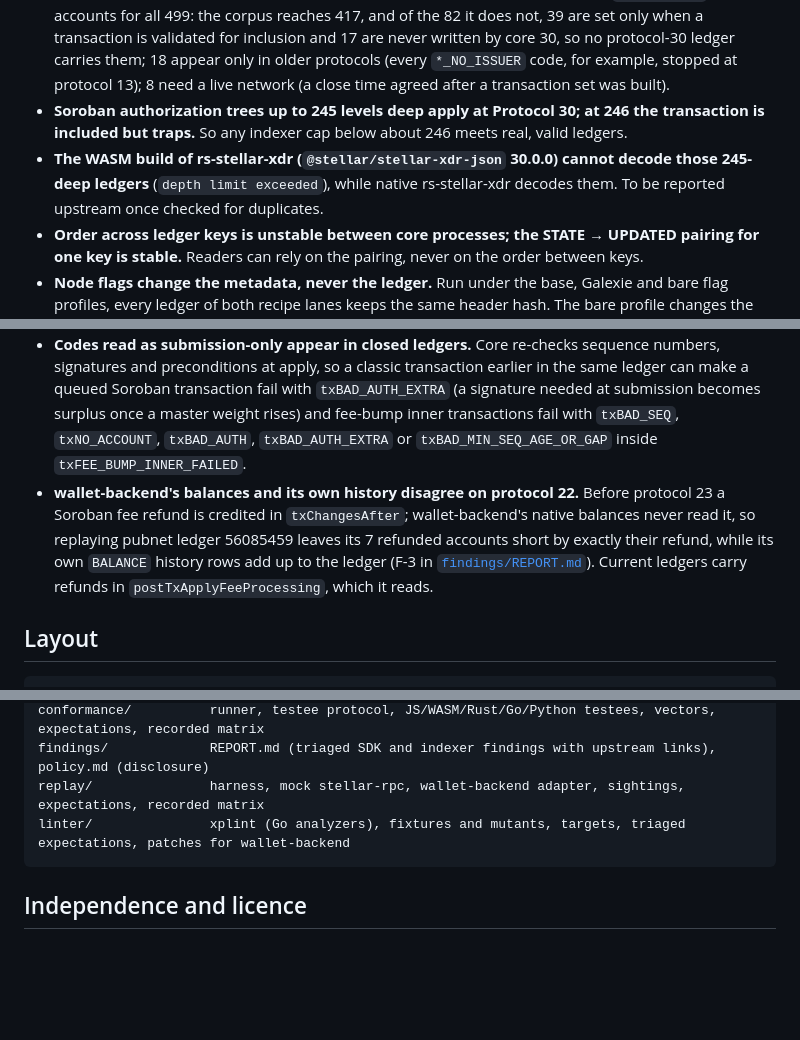
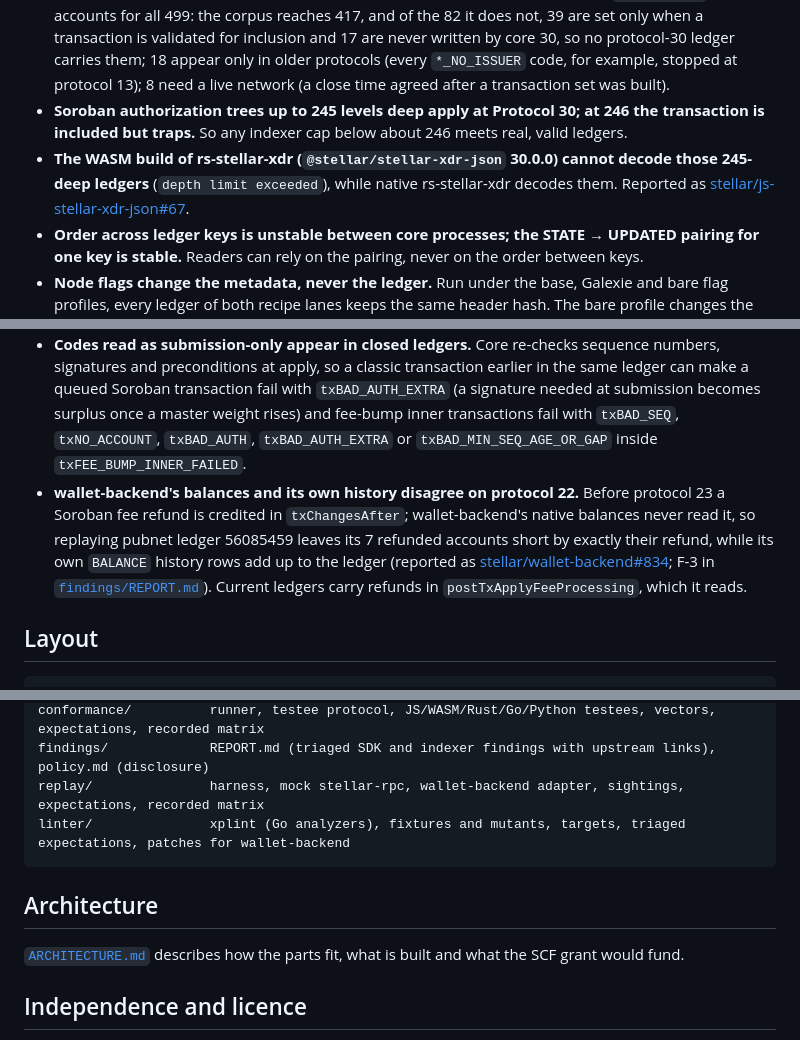
Before and after one commit to XDRProof/xdrproof, a Markdown page: README.md, 3 parts joined by grey strips. Rendered like a GitHub page; blank space fills up the shorter version.

````diff
--- a/README.md
+++ b/README.md
@@ -63,7 +63,7 @@ Beyond the RFP's fields, each entry names its `hazards` (with the `placement` in
 - **stellar-core emits some operation changes in a random order.** Across 20 fresh runs of each recipe lane (`make order-scan`), 18 of 80 classic ledgers and 13 of 80 Soroban ledgers came out in more than one byte order, with identical headers and identical content; two classic ledgers (offers, claimable balances and pool shares changing together) had a different order in every run. The cause is hash-map iteration with a per-process random salt. Entries whose order varies pin an order-normalised hash and list every raw ordering seen (`recipes/*/order-scan/`). An indexer must never depend on change order.
 - **stellar-core's own golden ledgers reach 254 of the 499 arms** a `LedgerCloseMeta` reader can meet. Many of the missing arms are result codes that never appear in a closed ledger. [`COVERAGE.md`](COVERAGE.md) now accounts for all 499: the corpus reaches 417, and of the 82 it does not, 39 are set only when a transaction is validated for inclusion and 17 are never written by core 30, so no protocol-30 ledger carries them; 18 appear only in older protocols (every `*_NO_ISSUER` code, for example, stopped at protocol 13); 8 need a live network (a close time agreed after a transaction set was built).
 - **Soroban authorization trees up to 245 levels deep apply at Protocol 30; at 246 the transaction is included but traps.** So any indexer cap below about 246 meets real, valid ledgers.
-- **The WASM build of rs-stellar-xdr (`@stellar/stellar-xdr-json` 30.0.0) cannot decode those 245-deep ledgers** (`depth limit exceeded`), while native rs-stellar-xdr decodes them. To be reported upstream once checked for duplicates.
+- **The WASM build of rs-stellar-xdr (`@stellar/stellar-xdr-json` 30.0.0) cannot decode those 245-deep ledgers** (`depth limit exceeded`), while native rs-stellar-xdr decodes them. Reported as [stellar/js-stellar-xdr-json#67](https://github.com/stellar/js-stellar-xdr-json/issues/67).
 - **Order across ledger keys is unstable between core processes; the STATE → UPDATED pairing for one key is stable.** Readers can rely on the pairing, never on the order between keys.
 - **Node flags change the metadata, never the ledger.** Run under the base, Galexie and bare flag profiles, every ledger of both recipe lanes keeps the same header hash. The bare profile changes the metadata content of every ledger but the protocol-upgrade one (no classic events, no fee events, v0 meta extensions). Galexie's extra flags change no classic ledger and 46 Soroban ones: every ledger with a contract call, where each contract event appears twice, in the operation's events and again among the diagnostic events. `make generate` re-measures this into `recipes/<lane>/profiles/`.
 - **A Soroban ledger written with diagnostic events on is not byte-reproducible.** Every call carries a `core_metrics` diagnostic event `invoke_time_nsecs`, the wall-clock time the host spent. Two nodes running Galexie's default config write different bytes for the same ledger. The corpus's normalised form zeroes that one value.
@@ -71,7 +71,7 @@ Beyond the RFP's fields, each entry names its `hazards` (with the `placement` in
 - **A Soroban fee source merged earlier in the same ledger gets no refund.** `fee_charged` is then the full declared maximum, with no refund change and no refund event (`TransactionFrame.cpp:998-1001`). A reader that computes the fee as charge minus refund, or expects a refund for every Soroban transaction, gets it wrong.
 - **A valid v1 create-contract authorization is signed over bytes it does not contain.** The host reads `SOROBAN_AUTHORIZED_FUNCTION_TYPE_CREATE_CONTRACT_HOST_FN` into its V2 form and hashes the signature payload from the `CREATE_CONTRACT_V2_HOST_FN` rendering (soroban-env-host `auth.rs`, as stellar-core v30 links it at protocols 28 and 30). Signed over its own bytes, as js-stellar-base's `authorizeEntry` signs it, the entry fails ed25519 verification; signed over the V2 rendering, the contract is created. A verifier that recomputes the payload from the entry rejects a signature core accepted (hazard H-B16; `tools/auth-payload-check.mjs` re-checks it with hand-encoded preimages, no SDK). This is by design since protocol 22, to keep one valid payload per action ([stellar discussion #1501](https://github.com/orgs/stellar/discussions/1501)); transactions built through RPC simulation get it right, offline signers must sign the V2 rendering.
 - **Codes read as submission-only appear in closed ledgers.** Core re-checks sequence numbers, signatures and preconditions at apply, so a classic transaction earlier in the same ledger can make a queued Soroban transaction fail with `txBAD_AUTH_EXTRA` (a signature needed at submission becomes surplus once a master weight rises) and fee-bump inner transactions fail with `txBAD_SEQ`, `txNO_ACCOUNT`, `txBAD_AUTH`, `txBAD_AUTH_EXTRA` or `txBAD_MIN_SEQ_AGE_OR_GAP` inside `txFEE_BUMP_INNER_FAILED`.
-- **wallet-backend's balances and its own history disagree on protocol 22.** Before protocol 23 a Soroban fee refund is credited in `txChangesAfter`; wallet-backend's native balances never read it, so replaying pubnet ledger 56085459 leaves its 7 refunded accounts short by exactly their refund, while its own `BALANCE` history rows add up to the ledger (F-3 in [`findings/REPORT.md`](findings/REPORT.md)). Current ledgers carry refunds in `postTxApplyFeeProcessing`, which it reads.
+- **wallet-backend's balances and its own history disagree on protocol 22.** Before protocol 23 a Soroban fee refund is credited in `txChangesAfter`; wallet-backend's native balances never read it, so replaying pubnet ledger 56085459 leaves its 7 refunded accounts short by exactly their refund, while its own `BALANCE` history rows add up to the ledger (reported as [stellar/wallet-backend#834](https://github.com/stellar/wallet-backend/issues/834); F-3 in [`findings/REPORT.md`](findings/REPORT.md)). Current ledgers carry refunds in `postTxApplyFeeProcessing`, which it reads.
 
 ## Layout
 
@@ -94,6 +94,10 @@ replay/               harness, mock stellar-rpc, wallet-backend adapter, sightin
 linter/               xplint (Go analyzers), fixtures and mutants, targets, triaged expectations, patches for wallet-backend
 ```
 
+## Architecture
+
+[`ARCHITECTURE.md`](ARCHITECTURE.md) describes how the parts fit, what is built and what the SCF grant would fund.
+
 ## Independence and licence
 
 XDRProof is an independent open-source project. It is not affiliated with or endorsed by the Stellar Development Foundation. Code and data are licensed under [Apache-2.0](LICENSE).
````
Also changed, not shown: ARCHITECTURE.md (added, +195 -0 lines), architecture/pipeline-dark.png (added), architecture/pipeline-light.png (added).
